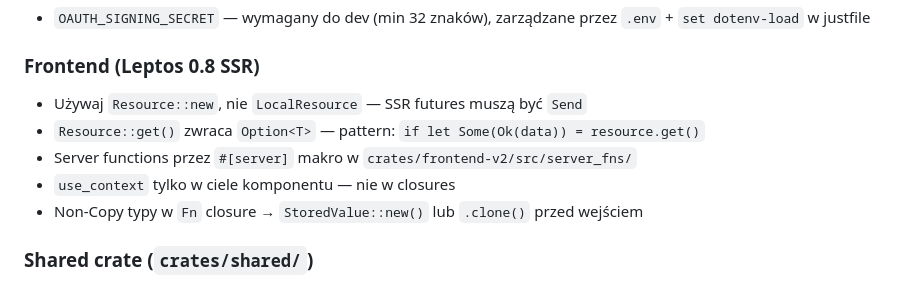
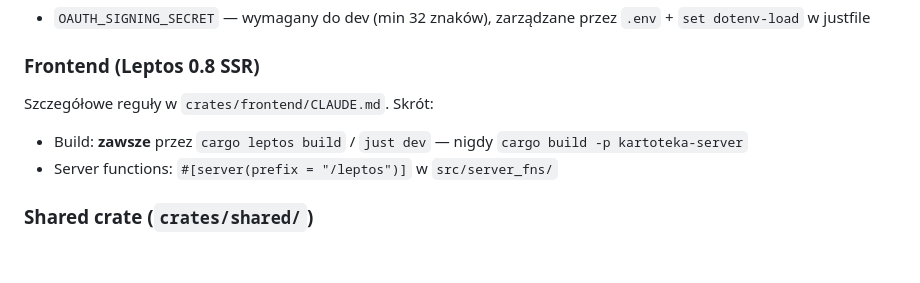
Before and after one commit to jpalczewski/kartoteka, a Markdown page: CLAUDE.md, the part around the change. GitHub-like rendering; blank space fills up the shorter version.

```diff
--- a/CLAUDE.md
+++ b/CLAUDE.md
@@ -22,11 +22,9 @@ Kartoteka — aplikacja todo/listy. Leptos 0.8 SSR (Axum) + SQLite + `axum-login
 - `OAUTH_SIGNING_SECRET` — wymagany do dev (min 32 znaków), zarządzane przez `.env` + `set dotenv-load` w justfile
 
 ### Frontend (Leptos 0.8 SSR)
-- Używaj `Resource::new`, nie `LocalResource` — SSR futures muszą być `Send`
-- `Resource::get()` zwraca `Option<T>` — pattern: `if let Some(Ok(data)) = resource.get()`
-- Server functions przez `#[server]` makro w `crates/frontend-v2/src/server_fns/`
-- `use_context` tylko w ciele komponentu — nie w closures
-- Non-Copy typy w `Fn` closure → `StoredValue::new()` lub `.clone()` przed wejściem
+Szczegółowe reguły w `crates/frontend/CLAUDE.md`. Skrót:
+- Build: **zawsze** przez `cargo leptos build` / `just dev` — nigdy `cargo build -p kartoteka-server`
+- Server functions: `#[server(prefix = "/leptos")]` w `src/server_fns/`
 
 ### Shared crate (`crates/shared/`)
 - `models/`, `dto/` (requests/responses), `deserializers.rs` (pub(crate)), `constants.rs`, `date_utils.rs`
```
Also changed, not shown: crates/frontend/CLAUDE.md (added, +61 -0 lines).
